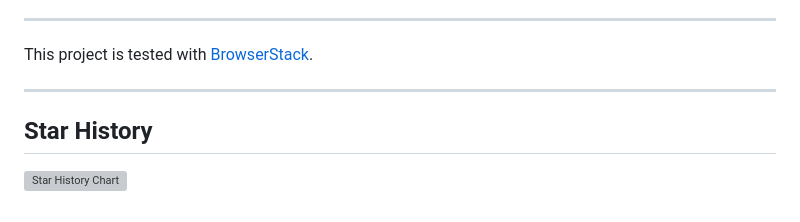
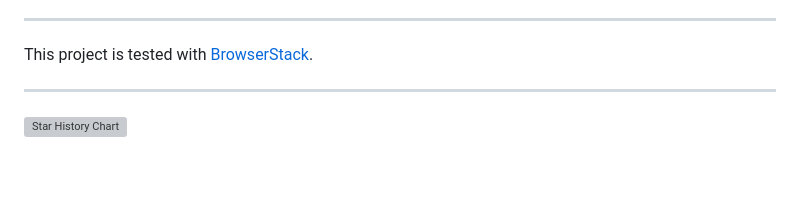
Before and after one commit to miroslavpejic85/mirotalk, a Markdown page: README.md, the part around the change. Rendered like a GitHub page; blank space fills up the shorter version; grey boxes are pictures that could not be loaded.

Commit message:
[mirotalk] - update readme [skip ci]

```diff
--- a/README.md
+++ b/README.md
@@ -490,6 +490,4 @@ This project is tested with [BrowserStack](https://www.browserstack.com).
 
 ---
 
-## Star History
-
 ![Star History Chart](https://api.star-history.com/svg?repos=miroslavpejic85/mirotalk&type=Date&theme=auto)
```
